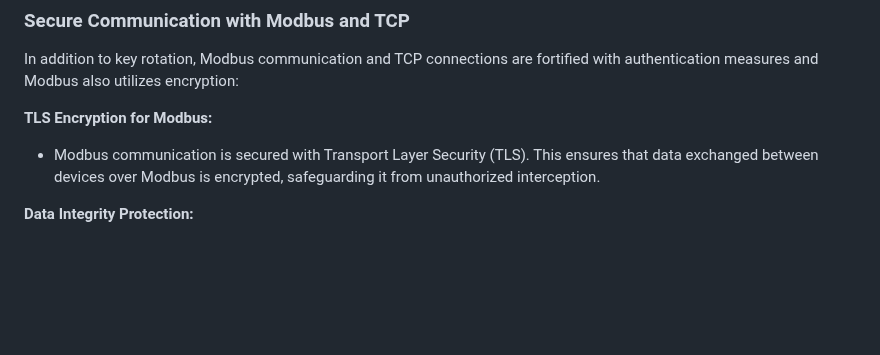
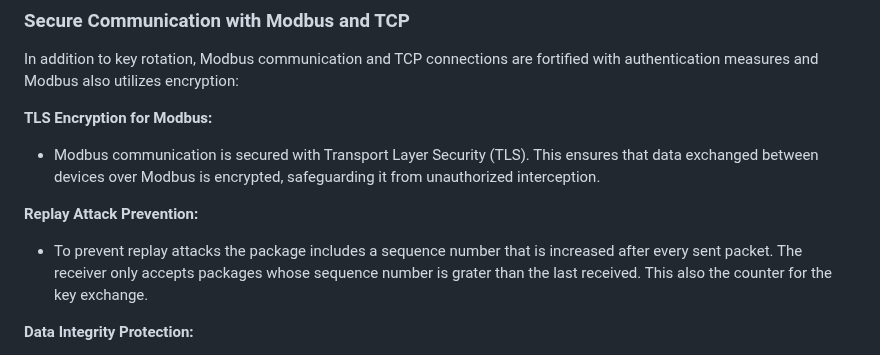
Before and after one commit to StickyTheStick12/TrainSim, a Markdown page: readme.md, the part around the change. Drawn GitHub-style; blank space fills up the shorter version.

```diff
--- a/readme.md
+++ b/readme.md
@@ -330,6 +330,9 @@ In addition to key rotation, Modbus communication and TCP connections are fortif
 **TLS Encryption for Modbus:**
 - Modbus communication is secured with Transport Layer Security (TLS). This ensures that data exchanged between devices over Modbus is encrypted, safeguarding it from unauthorized interception.
 
+**Replay Attack Prevention:**
+- To prevent replay attacks the package includes a sequence number that is increased after every sent packet. The receiver only accepts packages whose sequence number is grater than the last received. This also the counter for the key exchange.
+
 **Data Integrity Protection:**
 - To ensure data integrity, the transmitted package includes a hash or signature, calculated with HMAC-SHA256. The receiver replicates this process to authenticate the package, confirming that it has not been tampered with during transmission.
 
```
